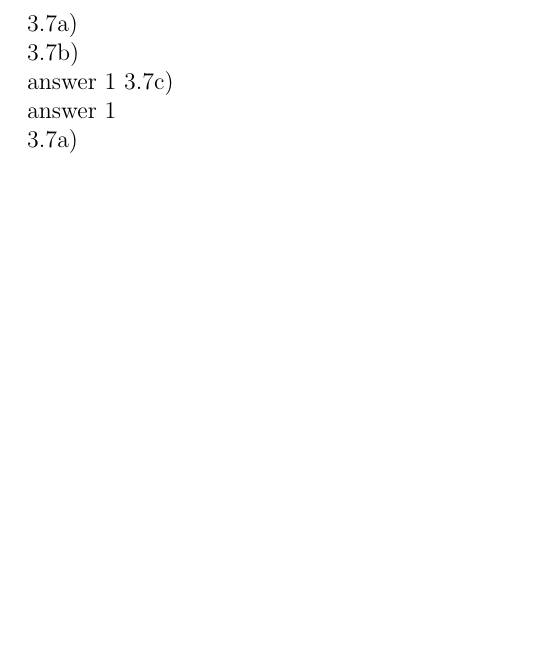
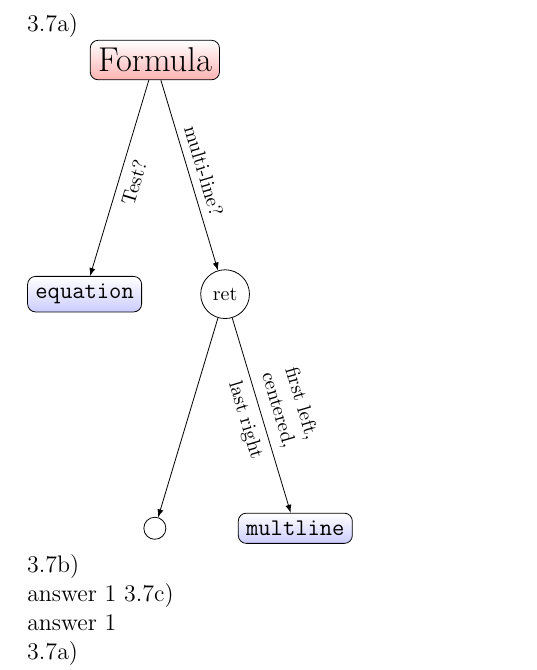
Before and after one commit to JoseCarlosMunoz12/DataMiningClass, a LaTeX document (HW 2/HW_2.tex): part of page 3 of 3, cut so that both start at the same text, the shorter picture padded with empty space. Compiled offline with pdfLaTeX.

Commit message:
Updated works

```diff
--- a/HW 2/HW_2.tex
+++ b/HW 2/HW_2.tex
@@ -10,6 +10,7 @@
 \usepackage{lettrine}
 \usepackage{tikz}
 \usepackage{color}
+\usepackage{verbatim}
  \usetikzlibrary{shapes, arrows, calc, arrows.meta, fit, positioning} % these are the parameters passed to the library to create the node graphs
 \tikzset{
     -Latex,auto,node distance =0.6 cm and 1.3 cm, thick,% node distance is the distance between one node to other, where 1.5cm is the length of the edge between the nodes
@@ -17,6 +18,14 @@
     point/.style = {circle, draw, inner sep=0.18cm, fill, node contents={}},
     bidirected/.style={Latex-Latex,dashed}, % it is the edge having two directions
     el/.style = {inner sep=2.5pt, align=right, sloped}
+}
+\tikzset{
+  treenode/.style = {shape=rectangle, rounded corners,
+                     draw, align=center,
+                     top color=white, bottom color=blue!20},
+  root/.style     = {treenode, font=\Large, bottom color=red!30},
+  env/.style      = {treenode, font=\ttfamily\normalsize},
+  dummy/.style    = {circle,draw}
 }
 \setlength{\parskip}{12pt}
 \title{Home Work 1 Undergraduate}
@@ -170,6 +179,27 @@ E_{F} &= - \frac{1}{6} *log(\frac{1}{6}) - \frac{5}{6} *log(\frac{5}{6})\\
 %===============================
 The data gain from the splitting for B is show in \eqref{eq:16}\\ \\
 3.7a)\\
+\begin{tikzpicture}
+  [
+    grow                    = down,
+    sibling distance        = 6em,
+    level distance          = 10em,
+    edge from parent/.style = {draw, -latex},
+    every node/.style       = {font=\footnotesize},
+    sloped
+  ]
+  \node [root] {Formula}
+    child { node [env] {equation}
+      edge from parent node [below] {Test?} }
+    child { node [dummy] {ret}
+      child { node [dummy] {}}
+      child { node [env] {multline}
+              edge from parent node [above, align=center]
+                {first left,\\centered,}
+              node [below] {last right}}
+              edge from parent node [above] {multi-line?} };
+\end{tikzpicture}
+\\
 %===============================
 %===============================
 3.7b)\\
```
Also changed, not shown: HW 2/HW_2.pdf, HW 2/solutions3.pdf (added), 1 other file.
